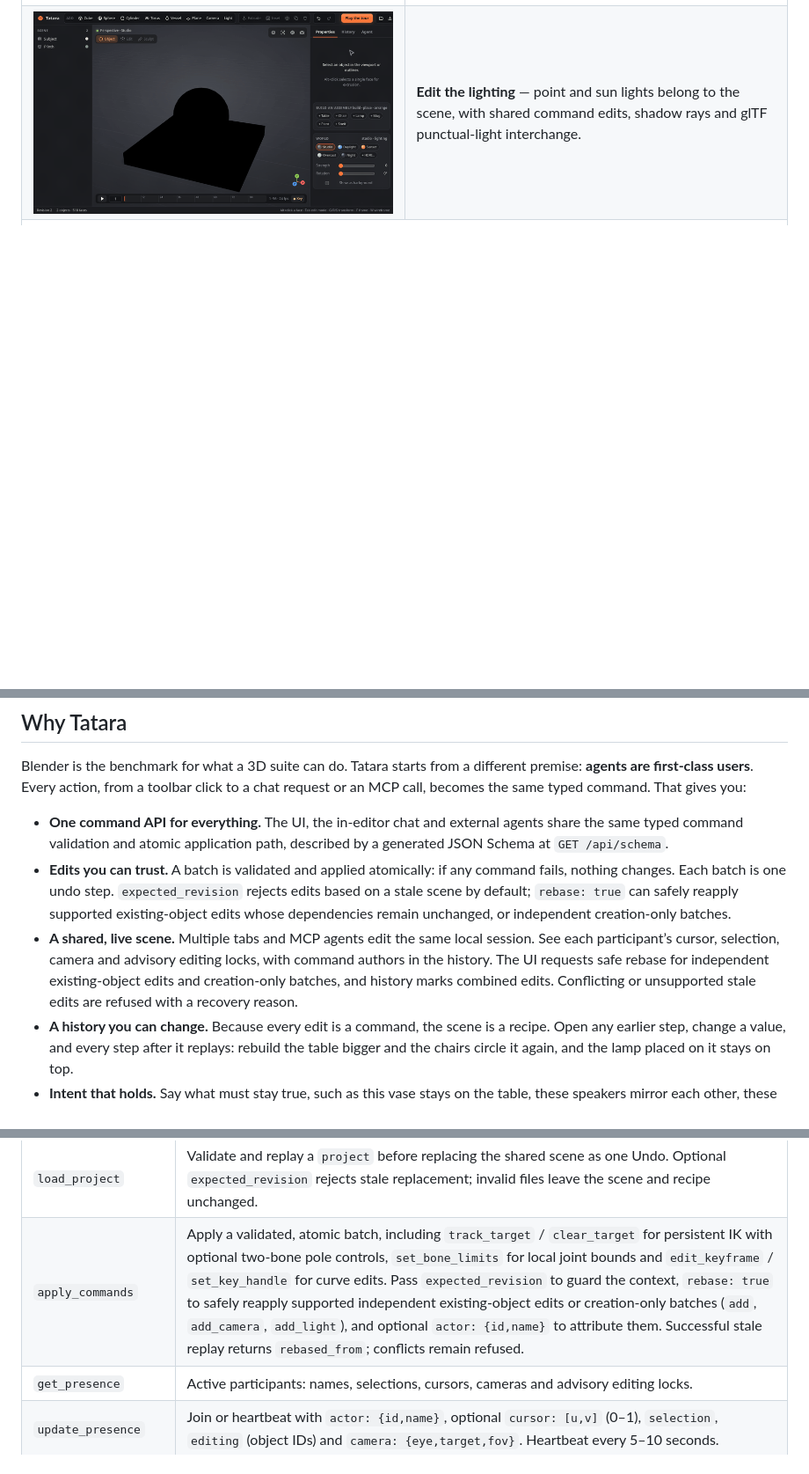
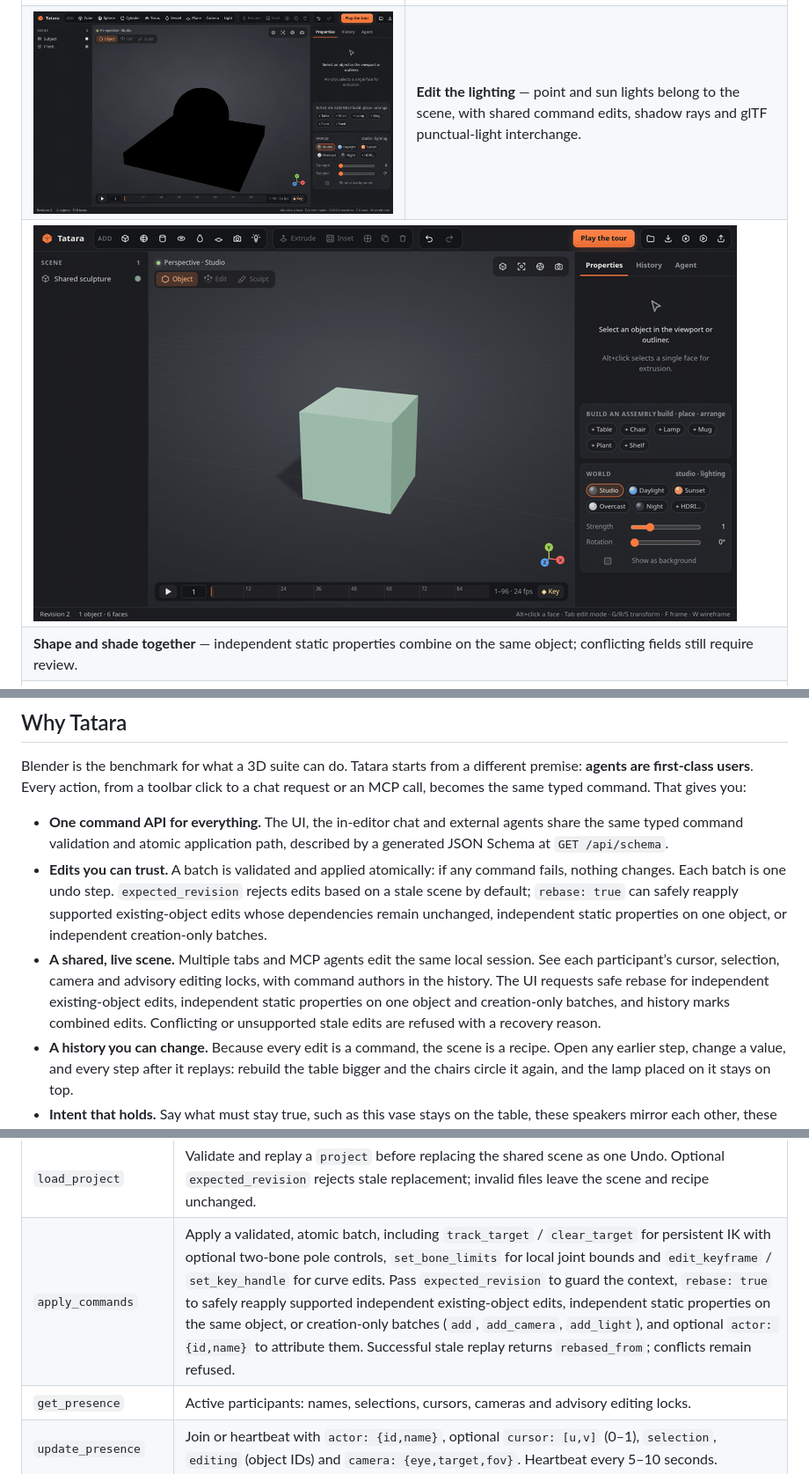
Before and after one commit to rsasaki0109/Tatara, a Markdown page: README.md, 3 parts joined by grey strips. Shown: that part at 88% size. GitHub-like rendering; pictures changed too: docs/media/propertyRebase.gif (added); blank space fills up the shorter version.

Commit message:
Rebase independent static properties on the same object

```diff
--- a/README.md
+++ b/README.md
@@ -171,6 +171,12 @@ Create in your browser. Give your agent the same tools. Keep every edit inspecta
     <td><b>Edit the lighting</b> — point and sun lights belong to the scene, with shared command edits, shadow rays and glTF punctual-light interchange.</td>
   </tr>
   <tr>
+    <td colspan="2"><img src="docs/media/propertyRebase.gif" alt="Alice raises a shared sculpture and Bob applies gold from the same older context; both properties and authors survive, and Undo removes only Bob's material edit"></td>
+  </tr>
+  <tr>
+    <td colspan="2"><b>Shape and shade together</b> — independent static properties combine on the same object; conflicting fields still require review.</td>
+  </tr>
+  <tr>
     <td colspan="2"><img src="docs/media/nativeRestart.gif" alt="A native server saves a box and extrusion, actually restarts, restores the scene and recipe, and revises the original cube step"></td>
   </tr>
   <tr>
@@ -227,8 +233,8 @@ Every GIF above is a deterministic recording of the real editor: real toolbar cl
 Blender is the benchmark for what a 3D suite can do. Tatara starts from a different premise: **agents are first-class users**. Every action, from a toolbar click to a chat request or an MCP call, becomes the same typed command. That gives you:
 
 - **One command API for everything.** The UI, the in-editor chat and external agents share the same typed command validation and atomic application path, described by a generated JSON Schema at `GET /api/schema`.
-- **Edits you can trust.** A batch is validated and applied atomically: if any command fails, nothing changes. Each batch is one undo step. `expected_revision` rejects edits based on a stale scene by default; `rebase: true` can safely reapply supported existing-object edits whose dependencies remain unchanged, or independent creation-only batches.
-- **A shared, live scene.** Multiple tabs and MCP agents edit the same local session. See each participant’s cursor, selection, camera and advisory editing locks, with command authors in the history. The UI requests safe rebase for independent existing-object edits and creation-only batches, and history marks combined edits. Conflicting or unsupported stale edits are refused with a recovery reason.
+- **Edits you can trust.** A batch is validated and applied atomically: if any command fails, nothing changes. Each batch is one undo step. `expected_revision` rejects edits based on a stale scene by default; `rebase: true` can safely reapply supported existing-object edits whose dependencies remain unchanged, independent static properties on one object, or independent creation-only batches.
+- **A shared, live scene.** Multiple tabs and MCP agents edit the same local session. See each participant’s cursor, selection, camera and advisory editing locks, with command authors in the history. The UI requests safe rebase for independent existing-object edits, independent static properties on one object and creation-only batches, and history marks combined edits. Conflicting or unsupported stale edits are refused with a recovery reason.
 - **A history you can change.** Because every edit is a command, the scene is a recipe. Open any earlier step, change a value, and every step after it replays: rebuild the table bigger and the chairs circle it again, and the lamp placed on it stays on top.
 - **Intent that holds.** Say what must stay true, such as this vase stays on the table, these speakers mirror each other, these cups share a glaze, or two objects stay two metres apart, and it holds through every later edit, by you, an agent or a replayed history.
 - **Review before it lands.** The in-editor chat proposes changes for review by default. Agents can also propose a change, or several alternatives, instead of applying it. You preview each one in place, see exactly what it adds, changes and removes, and accept the one you want. Nothing changes until you do.
@@ -336,7 +342,7 @@ The bridge exposes 18 tools. You can also build once and point the client at `ta
 | `get_scene` | IDs, names, transforms, camera lenses, lights, materials, world bounds, counts and revision. Pass `include_mesh: true` for the native scene, including vertices, polygons and authored keys with Bezier controls; `frame` includes every constraint/IK-solved pose, bone rotations, joint bounds and its bounds. `ik_errors` lists target distances for that sampled pose. |
 | `get_project` | Save the versioned native project: folded scene base and up to 400 editable command batches, with authors and replay metadata. |
 | `load_project` | Validate and replay a `project` before replacing the shared scene as one Undo. Optional `expected_revision` rejects stale replacement; invalid files leave the scene and recipe unchanged. |
-| `apply_commands` | Apply a validated, atomic batch, including `track_target` / `clear_target` for persistent IK with optional two-bone pole controls, `set_bone_limits` for local joint bounds and `edit_keyframe` / `set_key_handle` for curve edits. Pass `expected_revision` to guard the context, `rebase: true` to safely reapply supported independent existing-object edits or creation-only batches (`add`, `add_camera`, `add_light`), and optional `actor: {id,name}` to attribute them. Successful stale replay returns `rebased_from`; conflicts remain refused. |
+| `apply_commands` | Apply a validated, atomic batch, including `track_target` / `clear_target` for persistent IK with optional two-bone pole controls, `set_bone_limits` for local joint bounds and `edit_keyframe` / `set_key_handle` for curve edits. Pass `expected_revision` to guard the context, `rebase: true` to safely reapply supported independent existing-object edits, independent static properties on the same object, or creation-only batches (`add`, `add_camera`, `add_light`), and optional `actor: {id,name}` to attribute them. Successful stale replay returns `rebased_from`; conflicts remain refused. |
 | `get_presence` | Active participants: names, selections, cursors, cameras and advisory editing locks. |
 | `update_presence` | Join or heartbeat with `actor: {id,name}`, optional `cursor: [u,v]` (0–1), `selection`, `editing` (object IDs) and `camera: {eye,target,fov}`. Heartbeat every 5–10 seconds. |
 | `leave_presence` | Remove the participant identified by `id` and release advisory locks. |
```
Also changed, not shown: other parts of README.md (+3 -3 lines), 7 other files.
